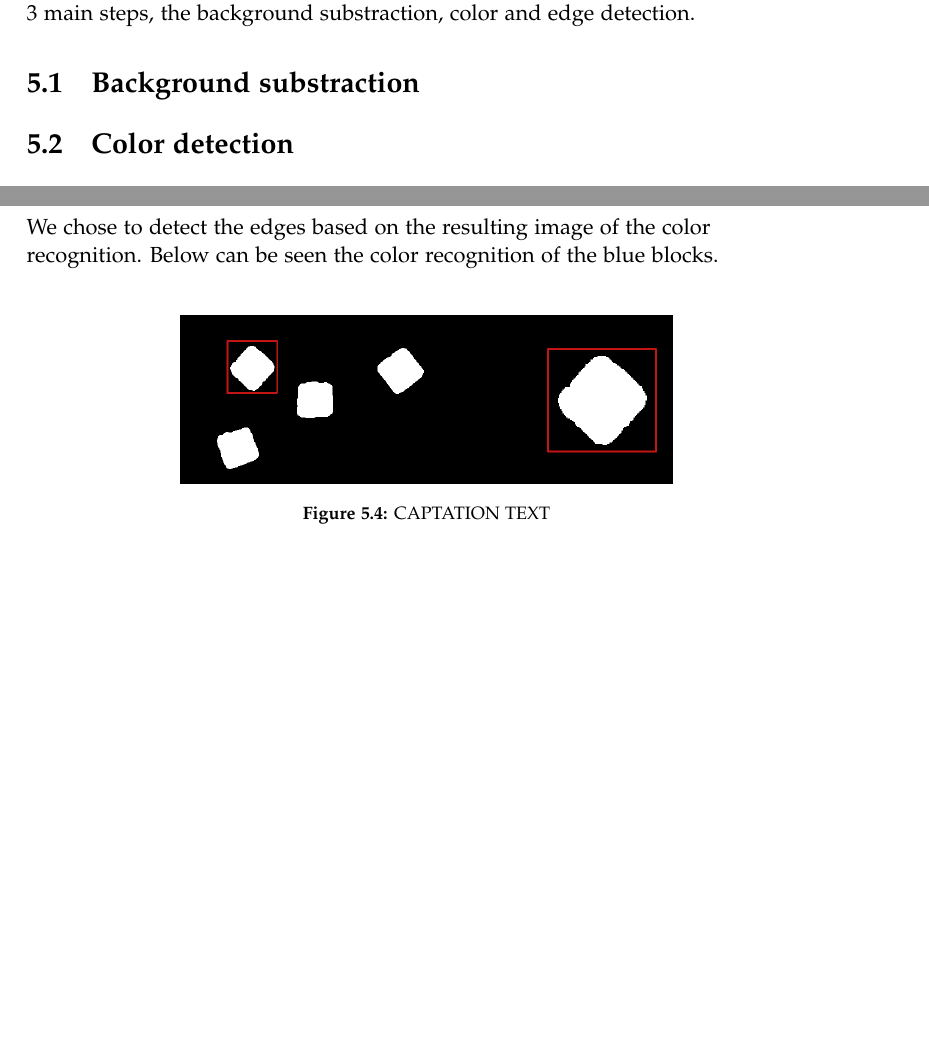
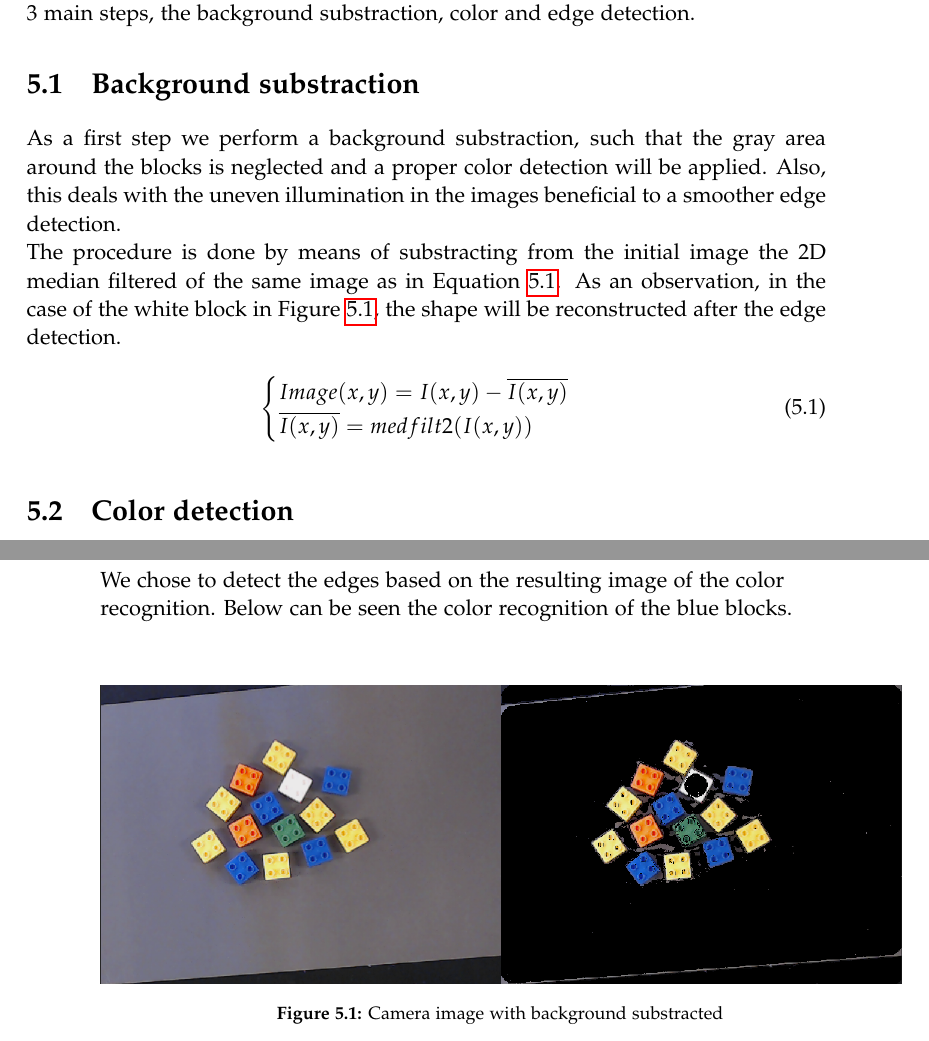
Before and after one commit to Robert-OP/Robot_Vision, a LaTeX thesis (doc/master.tex, which reads doc/sections/block_recognition.tex): two parts of pages 21 and 23 of 36 before the commit and two parts of pages 21 and 22 of 38 after it, joined at a grey line, cut so that both start at the same text, the shorter picture padded with empty space. Compiled offline with pdfLaTeX.

Commit message:
remove_background

```diff
--- a/doc/sections/block_recognition.tex
+++ b/doc/sections/block_recognition.tex
@@ -4,6 +4,24 @@
 In order to complete the block recognition part of our project, we had to go through 3 main steps, the background substraction, color and edge detection.
 
 \section{Background substraction}
+As a first step we perform a background substraction, such that the gray area around the blocks is neglected and a proper color detection will be applied. Also, this deals with the uneven illumination in the images beneficial to a smoother edge detection.
+
+\noindent
+The procedure is done by means of substracting from the initial image the 2D median filtered of the same image as in Equation \ref{eq:rem_alg}. As an observation, in the case of the white block in Figure \ref{fig:rem_back}, the shape will be reconstructed after the edge detection.
+
+\begin{equation}\label{eq:rem_alg}
+  \begin{cases}
+    Image(x,y) = I(x,y) - \overline{I(x,y)} \\
+    \overline{I(x,y)} = medfilt2(I(x,y))
+  \end{cases}
+\end{equation}
+
+\begin{figure}[hb]
+  \centering
+  \includegraphics[scale=0.5]{figures/remove_background.png}
+  \caption{Camera image with background substracted}
+  \label{fig:rem_back}
+\end{figure}
 
 \section{Color detection}
 
```
Also changed, not shown: doc/figures/remove_background.png (added).
